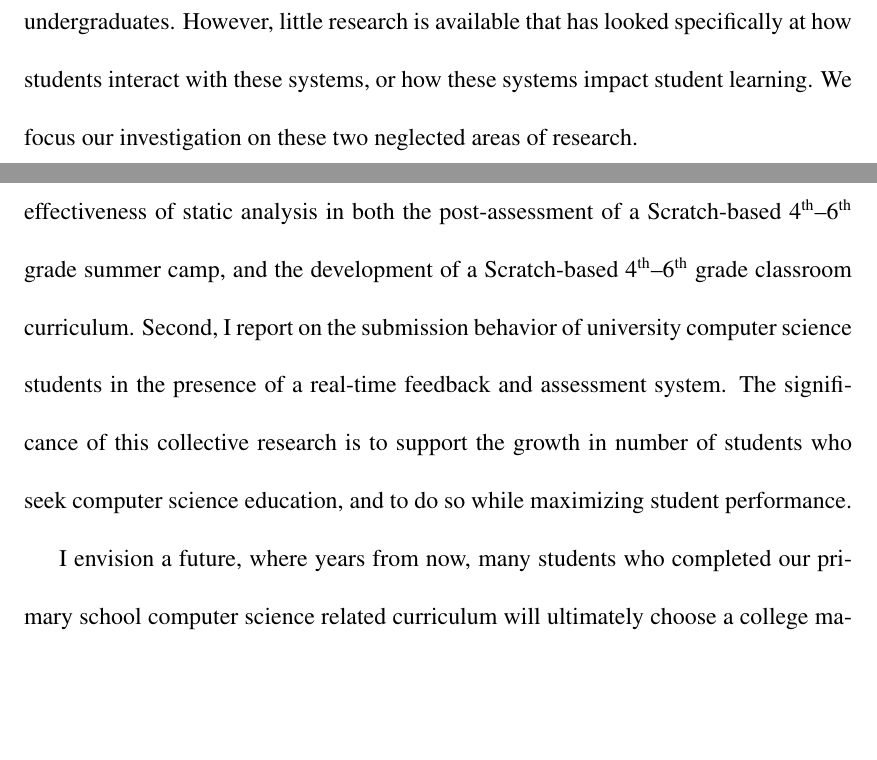
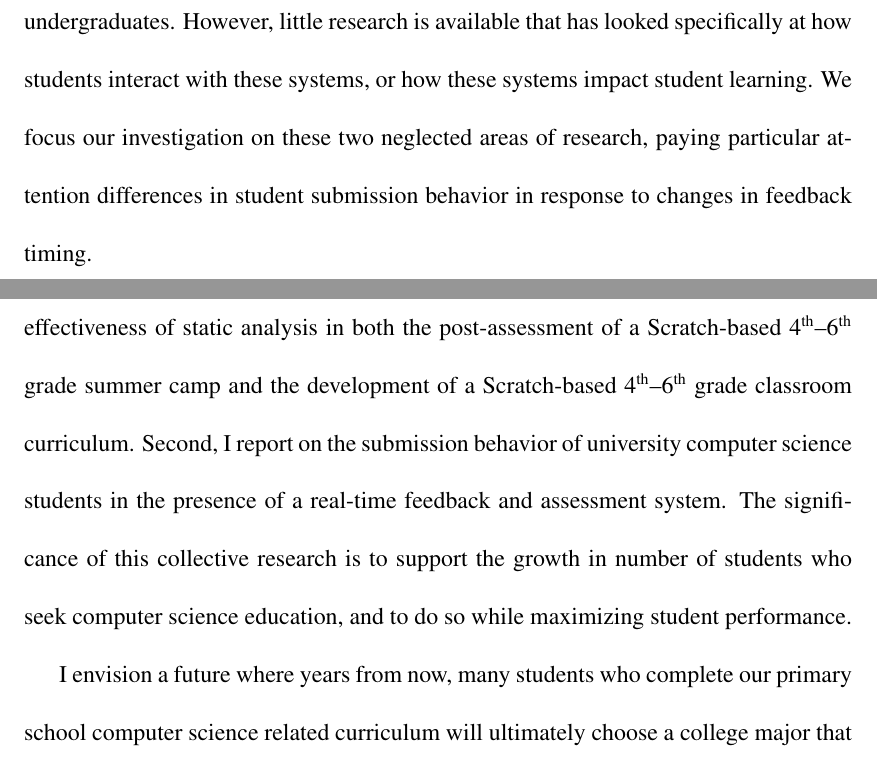
Before and after one commit to bboe/phd_dissertation, a LaTeX thesis (short.tex, which reads chap4/feedback.tex, sections/conclusion.tex): two parts of pages 9 and 10 of 12, joined at a grey line, cut so that both start at the same text, the shorter picture padded with empty space. Compiled offline with pdfLaTeX; a LaTeX package or settings file that is missing is left out.

Commit message:
Minor changes from Janet.

```diff
--- a/chap4/feedback.tex
+++ b/chap4/feedback.tex
@@ -12,7 +12,9 @@ time, many computer science departments are using them to handle the work
 related to the growing number of computer science undergraduates. However,
 little research is available that has looked specifically at how students
 interact with these systems, or how these systems impact student learning. We
-focus our investigation on these two neglected areas of research.
+focus our investigation on these two neglected areas of research, paying
+particular attention differences in student submission behavior in response to
+changes in feedback timing.
 
 \iffull
 \subimport{sections/}{introduction}
--- a/sections/conclusion.tex
+++ b/sections/conclusion.tex
@@ -7,14 +7,14 @@ industry, education, medicine, science, and so on. The increase in enrollments
 in response to job demand will impact all levels of the educational system. My
 research contributes to this effort. First, I demonstrate the effectiveness of
 static analysis in both the post-assessment of a Scratch-based \nth{4}--\nth{6}
-grade summer camp, and the development of a Scratch-based \nth{4}--\nth{6}
-grade classroom curriculum. Second, I report on the submission behavior of
-university computer science students in the presence of a real-time feedback
-and assessment system. The significance of this collective research is to
-support the growth in number of students who seek computer science education,
-and to do so while maximizing student performance.
+grade summer camp and the development of a Scratch-based \nth{4}--\nth{6} grade
+classroom curriculum. Second, I report on the submission behavior of university
+computer science students in the presence of a real-time feedback and
+assessment system. The significance of this collective research is to support
+the growth in number of students who seek computer science education, and to do
+so while maximizing student performance.
 
-I envision a future, where years from now, many students who completed our
+I envision a future where years from now, many students who complete our
 primary school computer science related curriculum will ultimately choose a
 college major that involves some degree of computational thinking. Their
 university assignments will be electronically submitted, and designed
```
Also changed, not shown: sections/introduction.tex (+5 -5 lines).
